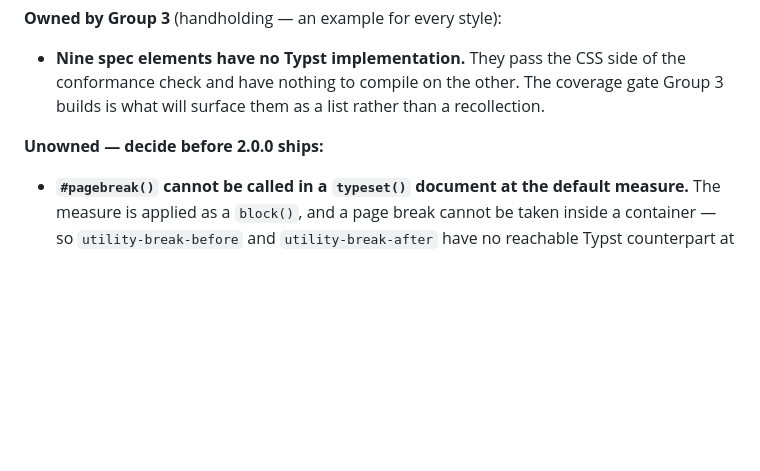
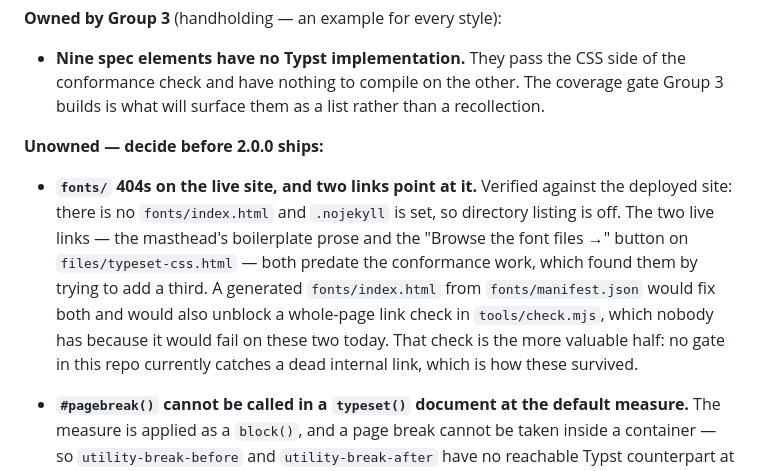
Before and after one commit to adilsoncarvalho/typeset.adilsoncarvalho.com, a Markdown page: docs/specs/2026-09-11-NT-typeset-restructure-design.md, the part around the change. GitHub-like rendering; blank space fills up the shorter version.

Commit message:
docs: carry forward the dead fonts/ links and the missing link check
Found by trying to add a third link to a path that 404s. No gate in this repo
catches a dead internal link, which is how two survived.

Co-Authored-By: Claude Opus 5 (1M context) <noreply@anthropic.com>

```diff
--- a/docs/specs/2026-09-11-NT-typeset-restructure-design.md
+++ b/docs/specs/2026-09-11-NT-typeset-restructure-design.md
@@ -322,6 +322,17 @@ so all five are gone from here.
 
 **Unowned — decide before 2.0.0 ships:**
 
+- **`fonts/` 404s on the live site, and two links point at it.** Verified against
+  the deployed site: there is no `fonts/index.html` and `.nojekyll` is set, so
+  directory listing is off. The two live links — the masthead's boilerplate prose
+  and the "Browse the font files →" button on `files/typeset-css.html` — both
+  predate the conformance work, which found them by trying to add a third.
+  A generated `fonts/index.html` from `fonts/manifest.json` would fix both and
+  would also unblock a whole-page link check in `tools/check.mjs`, which nobody
+  has because it would fail on these two today. That check is the more valuable
+  half: no gate in this repo currently catches a dead internal link, which is how
+  these survived.
+
 - **`#pagebreak()` cannot be called in a `typeset()` document at the default
   measure.** The measure is applied as a `block()`, and a page break cannot be
   taken inside a container — so `utility-break-before` and `utility-break-after`
```
